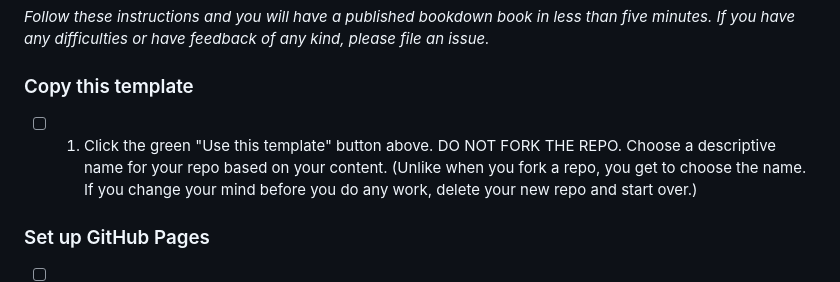
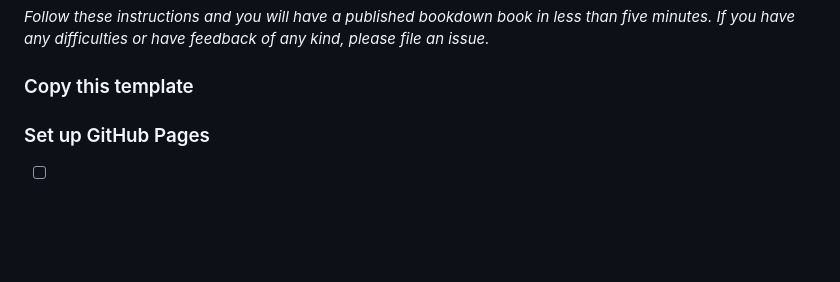
Before and after one commit to Vlad1808/Anomaly_detection, a Markdown page: README.md, the part around the change. Rendered like a GitHub page; blank space fills up the shorter version.

```diff
--- a/README.md
+++ b/README.md
@@ -6,8 +6,6 @@ This is a template for creating an [HTML GitBook style](https://bookdown.org/yih
 *Follow these instructions and you will have a published bookdown book in less than five minutes. If you have any difficulties or have feedback of any kind, please file an issue.*
 
 ### Copy this template
-
-- [ ] 1. Click the green "Use this template" button above.  DO NOT FORK THE REPO.  Choose a descriptive name for your repo based on your content. (Unlike when you fork a repo, you get to choose the name. If you change your mind before you do any work, delete your new repo and start over.)
 
 ### Set up GitHub Pages
 
```
